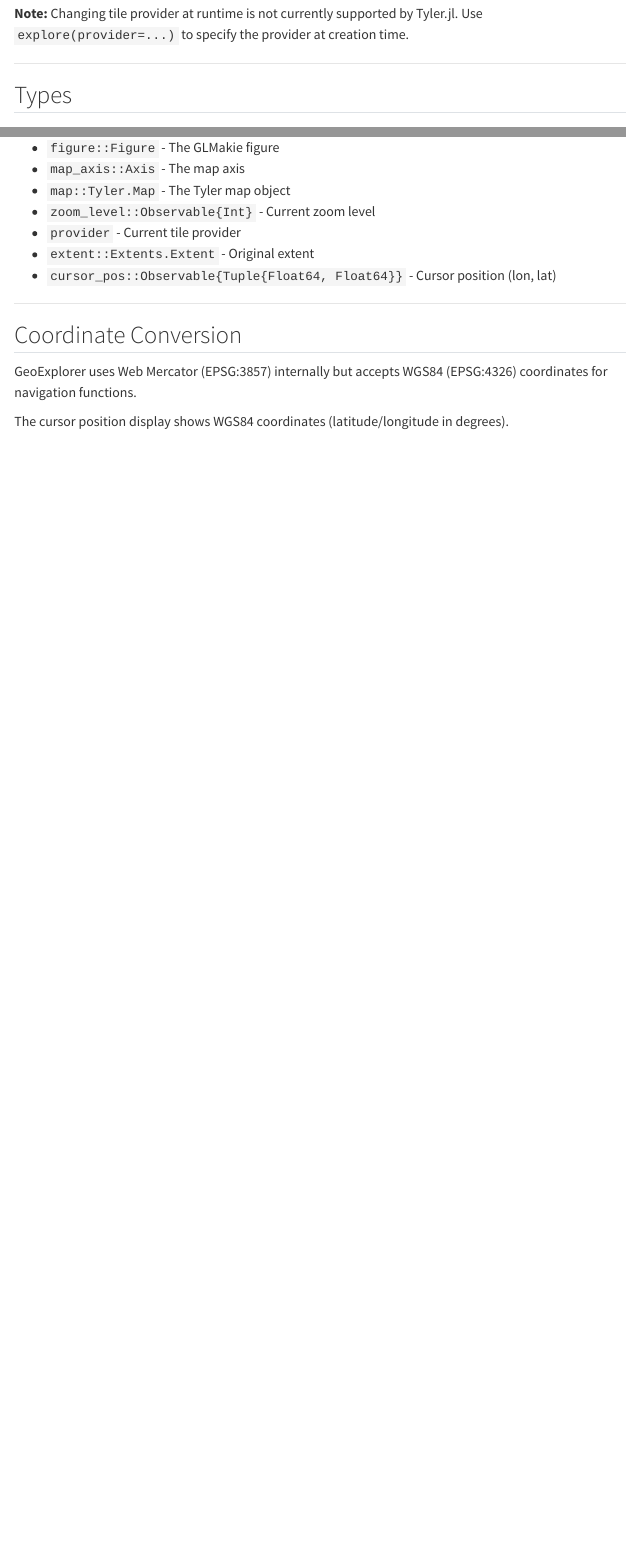
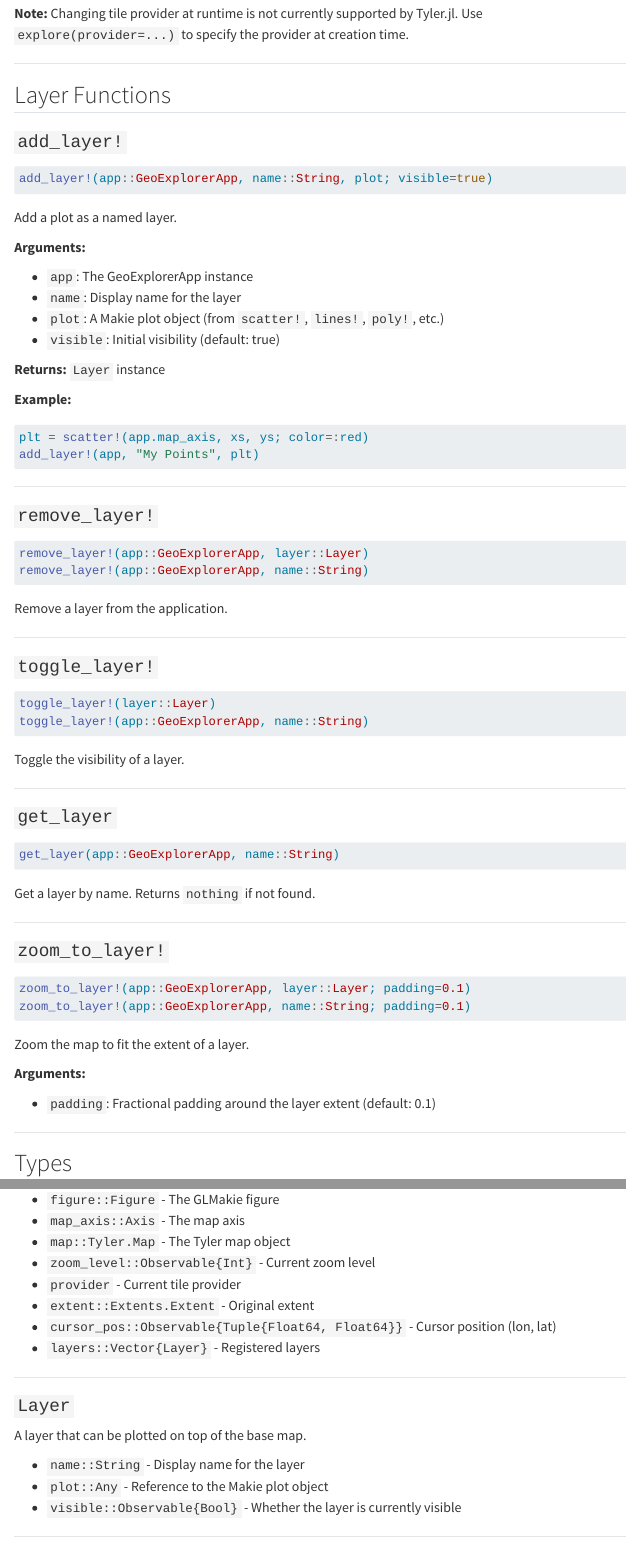
Before and after one commit to RallypointOne/GeoExplorer.jl, a Quarto document (docs/api.qmd): the page in a window 1100 px wide, from 3430 px down, and a second part further down, joined at a grey line. Rendered offline with R 4.5, knitr and Pandoc in place of Quarto, with nearby package versions; menus at the side of the page are left out.

Commit message:
Add API reference and getting started documentation

````diff
--- a/docs/api.qmd
+++ b/docs/api.qmd
@@ -187,6 +187,81 @@ set_provider!(app::GeoExplorerApp, provider)
 
 ---
 
+## Layer Functions
+
+### `add_layer!`
+
+```julia
+add_layer!(app::GeoExplorerApp, name::String, plot; visible=true)
+```
+
+Add a plot as a named layer.
+
+**Arguments:**
+
+- `app`: The GeoExplorerApp instance
+- `name`: Display name for the layer
+- `plot`: A Makie plot object (from `scatter!`, `lines!`, `poly!`, etc.)
+- `visible`: Initial visibility (default: true)
+
+**Returns:** `Layer` instance
+
+**Example:**
+
+```julia
+plt = scatter!(app.map_axis, xs, ys; color=:red)
+add_layer!(app, "My Points", plt)
+```
+
+---
+
+### `remove_layer!`
+
+```julia
+remove_layer!(app::GeoExplorerApp, layer::Layer)
+remove_layer!(app::GeoExplorerApp, name::String)
+```
+
+Remove a layer from the application.
+
+---
+
+### `toggle_layer!`
+
+```julia
+toggle_layer!(layer::Layer)
+toggle_layer!(app::GeoExplorerApp, name::String)
+```
+
+Toggle the visibility of a layer.
+
+---
+
+### `get_layer`
+
+```julia
+get_layer(app::GeoExplorerApp, name::String)
+```
+
+Get a layer by name. Returns `nothing` if not found.
+
+---
+
+### `zoom_to_layer!`
+
+```julia
+zoom_to_layer!(app::GeoExplorerApp, layer::Layer; padding=0.1)
+zoom_to_layer!(app::GeoExplorerApp, name::String; padding=0.1)
+```
+
+Zoom the map to fit the extent of a layer.
+
+**Arguments:**
+
+- `padding`: Fractional padding around the layer extent (default: 0.1)
+
+---
+
 ## Types
 
 ### `GeoExplorerApp`
@@ -200,6 +275,17 @@ Main application struct containing:
 - `provider` - Current tile provider
 - `extent::Extents.Extent` - Original extent
 - `cursor_pos::Observable{Tuple{Float64, Float64}}` - Cursor position (lon, lat)
+- `layers::Vector{Layer}` - Registered layers
+
+---
+
+### `Layer`
+
+A layer that can be plotted on top of the base map.
+
+- `name::String` - Display name for the layer
+- `plot::Any` - Reference to the Makie plot object
+- `visible::Observable{Bool}` - Whether the layer is currently visible
 
 ---
 
````
Also changed, not shown: docs/getting-started.qmd (+44 -0 lines), docs/index.qmd (+3 -1 lines), 1 other file.
